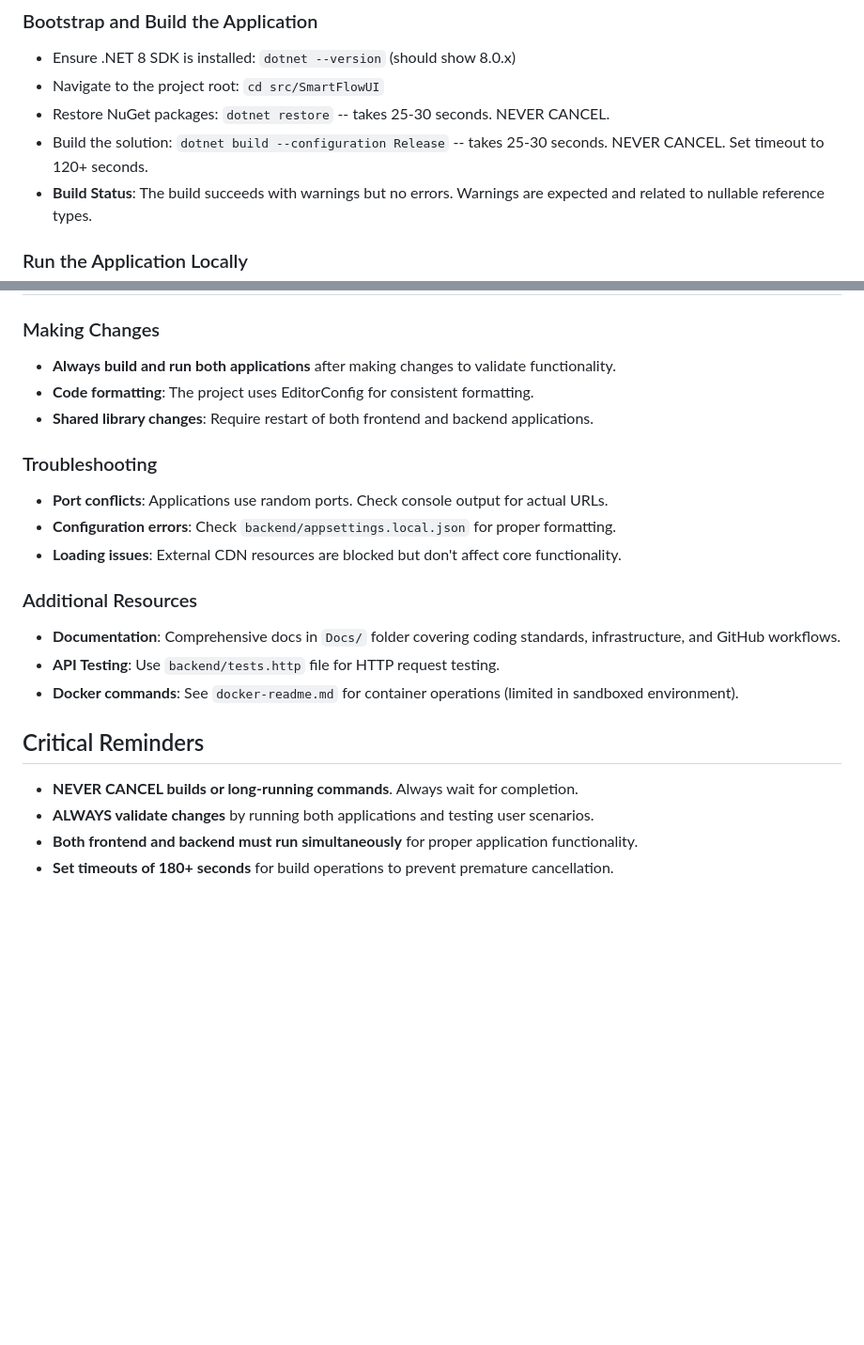
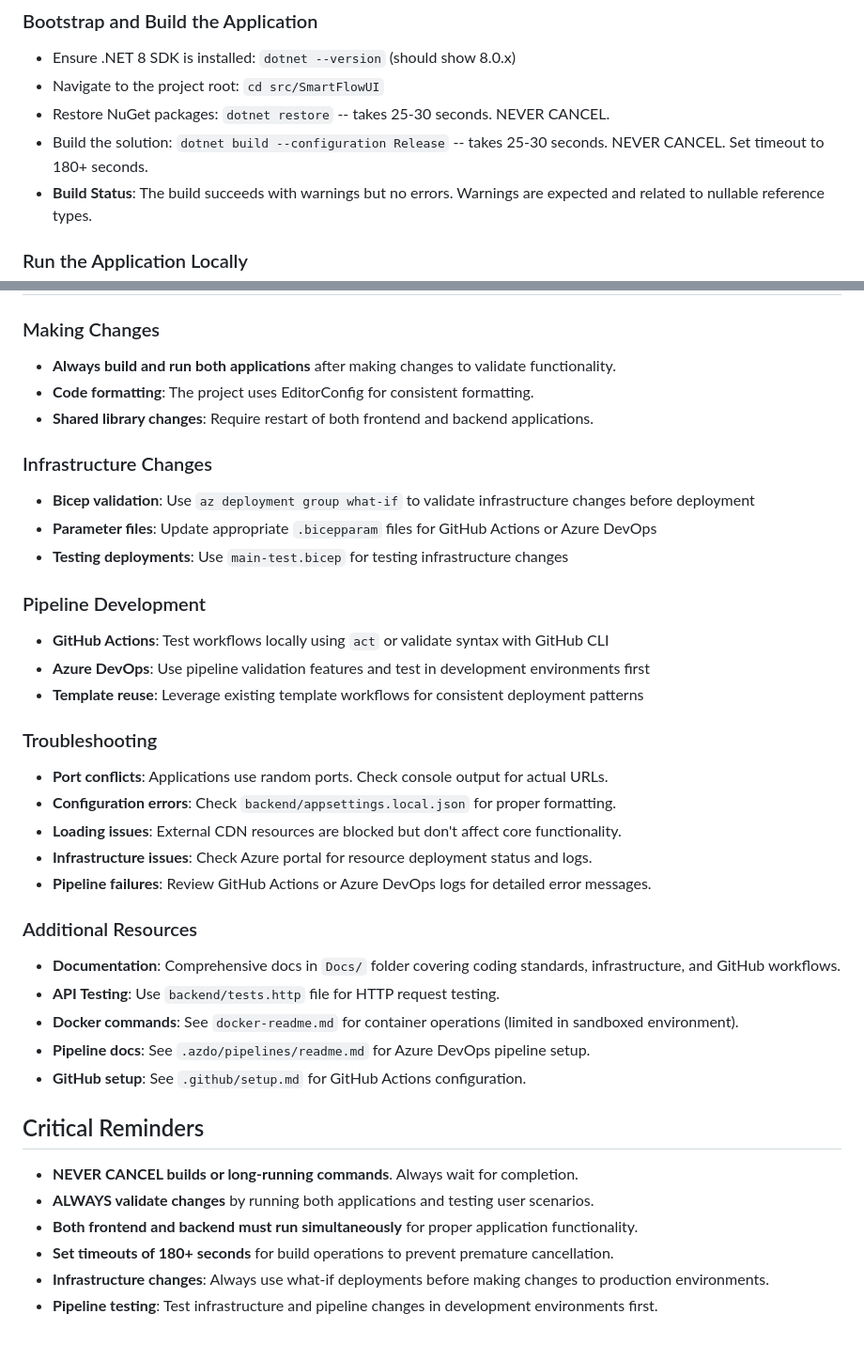
Before and after one commit to lluppesms/smart-agent-ui, a Markdown page: .github/copilot-instructions.md, 2 parts joined by grey strips. Shown at 94% size. Rendered like a GitHub page; blank space fills up the shorter version.

Commit message:
Update Copilot instructions with GitHub Actions, Azure DevOps pipelines, and Bicep infrastructure
Co-authored-by: lluppesms <110034725+lluppesms@users.noreply.github.com>

```diff
--- a/.github/copilot-instructions.md
+++ b/.github/copilot-instructions.md
@@ -10,7 +10,7 @@ SmartFlowUI is a Blazor WebAssembly application with ASP.NET Core backend that p
 - Ensure .NET 8 SDK is installed: `dotnet --version` (should show 8.0.x)
 - Navigate to the project root: `cd src/SmartFlowUI`
 - Restore NuGet packages: `dotnet restore` -- takes 25-30 seconds. NEVER CANCEL.
-- Build the solution: `dotnet build --configuration Release` -- takes 25-30 seconds. NEVER CANCEL. Set timeout to 120+ seconds.
+- Build the solution: `dotnet build --configuration Release` -- takes 25-30 seconds. NEVER CANCEL. Set timeout to 180+ seconds.
 - **Build Status**: The build succeeds with warnings but no errors. Warnings are expected and related to nullable reference types.
 
 ### Run the Application Locally
@@ -87,18 +142,34 @@ SmartFlowUI is a Blazor WebAssembly application with ASP.NET Core backend that p
 - **Code formatting**: The project uses EditorConfig for consistent formatting.
 - **Shared library changes**: Require restart of both frontend and backend applications.
 
+### Infrastructure Changes
+- **Bicep validation**: Use `az deployment group what-if` to validate infrastructure changes before deployment
+- **Parameter files**: Update appropriate `.bicepparam` files for GitHub Actions or Azure DevOps
+- **Testing deployments**: Use `main-test.bicep` for testing infrastructure changes
+
+### Pipeline Development
+- **GitHub Actions**: Test workflows locally using `act` or validate syntax with GitHub CLI
+- **Azure DevOps**: Use pipeline validation features and test in development environments first
+- **Template reuse**: Leverage existing template workflows for consistent deployment patterns
+
 ### Troubleshooting
 - **Port conflicts**: Applications use random ports. Check console output for actual URLs.
 - **Configuration errors**: Check `backend/appsettings.local.json` for proper formatting.
 - **Loading issues**: External CDN resources are blocked but don't affect core functionality.
+- **Infrastructure issues**: Check Azure portal for resource deployment status and logs.
+- **Pipeline failures**: Review GitHub Actions or Azure DevOps logs for detailed error messages.
 
 ### Additional Resources
 - **Documentation**: Comprehensive docs in `Docs/` folder covering coding standards, infrastructure, and GitHub workflows.
 - **API Testing**: Use `backend/tests.http` file for HTTP request testing.
 - **Docker commands**: See `docker-readme.md` for container operations (limited in sandboxed environment).
+- **Pipeline docs**: See `.azdo/pipelines/readme.md` for Azure DevOps pipeline setup.
+- **GitHub setup**: See `.github/setup.md` for GitHub Actions configuration.
 
 ## Critical Reminders
 - **NEVER CANCEL builds or long-running commands**. Always wait for completion.
 - **ALWAYS validate changes** by running both applications and testing user scenarios.
 - **Both frontend and backend must run simultaneously** for proper application functionality.
 - **Set timeouts of 180+ seconds** for build operations to prevent premature cancellation.
+- **Infrastructure changes**: Always use what-if deployments before making changes to production environments.
+- **Pipeline testing**: Test infrastructure and pipeline changes in development environments first.
```
Also changed, not shown: other parts of .github/copilot-instructions.md (+55 -0 lines).
